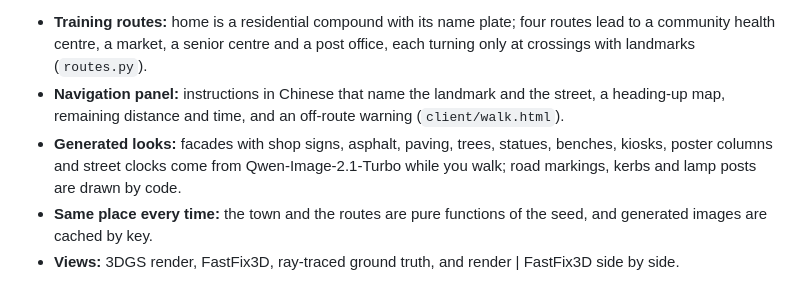
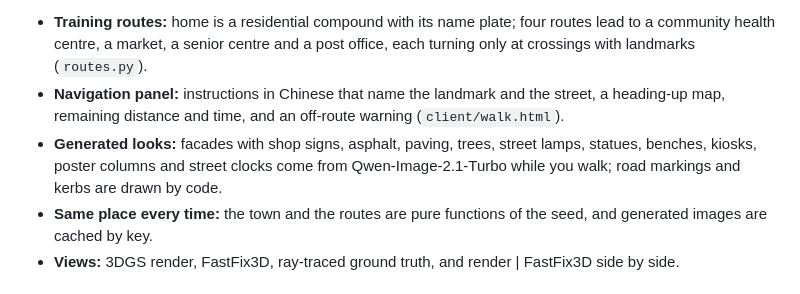
Before and after one commit to Cerynitius/3dgen, a Markdown page: endless-streets/README.md, the part around the change. Drawn GitHub-style.

```diff
--- a/endless-streets/README.md
+++ b/endless-streets/README.md
@@ -4,7 +4,7 @@
 
 - **Training routes:** home is a residential compound with its name plate; four routes lead to a community health centre, a market, a senior centre and a post office, each turning only at crossings with landmarks (`routes.py`).
 - **Navigation panel:** instructions in Chinese that name the landmark and the street, a heading-up map, remaining distance and time, and an off-route warning (`client/walk.html`).
-- **Generated looks:** facades with shop signs, asphalt, paving, trees, statues, benches, kiosks, poster columns and street clocks come from Qwen-Image-2.1-Turbo while you walk; road markings, kerbs and lamp posts are drawn by code.
+- **Generated looks:** facades with shop signs, asphalt, paving, trees, street lamps, statues, benches, kiosks, poster columns and street clocks come from Qwen-Image-2.1-Turbo while you walk; road markings and kerbs are drawn by code.
 - **Same place every time:** the town and the routes are pure functions of the seed, and generated images are cached by key.
 - **Views:** 3DGS render, FastFix3D, ray-traced ground truth, and render | FastFix3D side by side.
 
```
Also changed, not shown: README.md (+11 -7 lines), docs/assets/generated_lamps.jpg (added), 3 other files.
